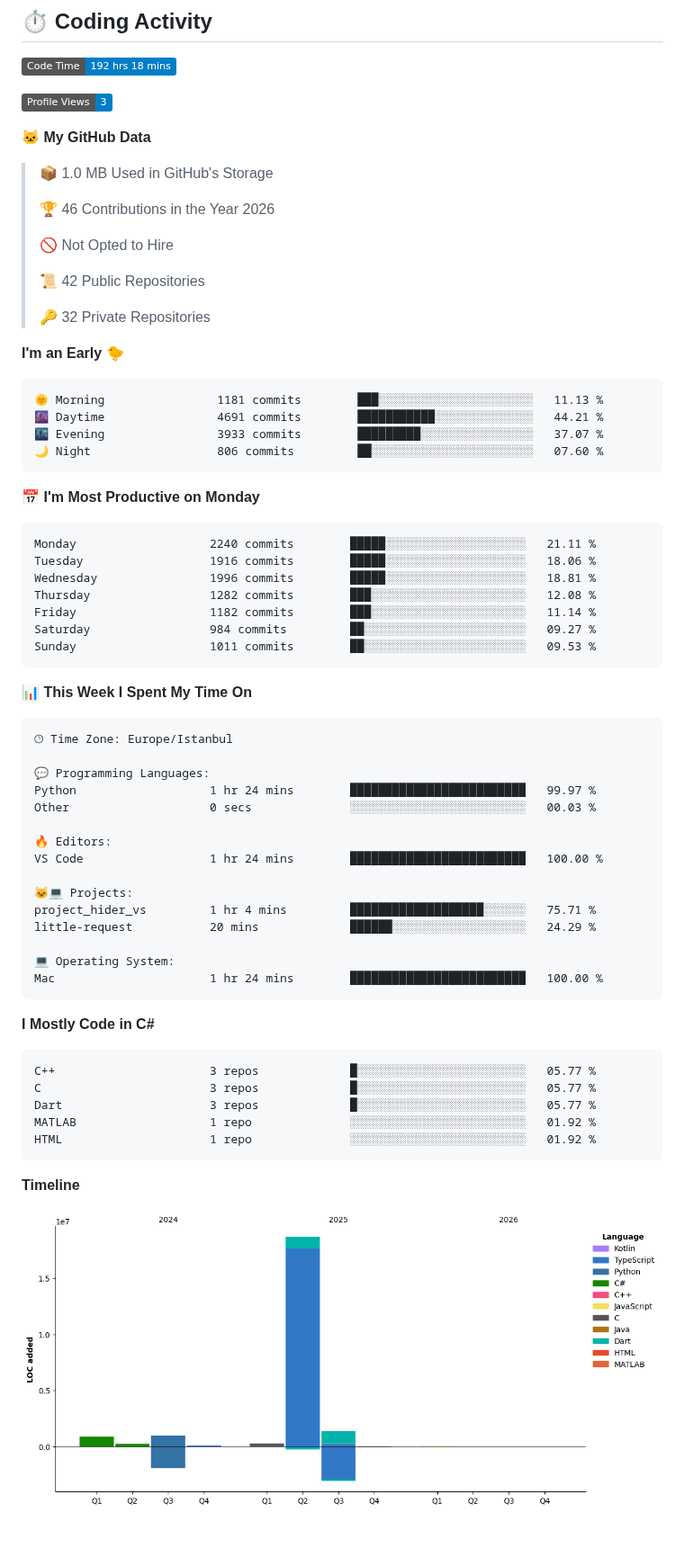
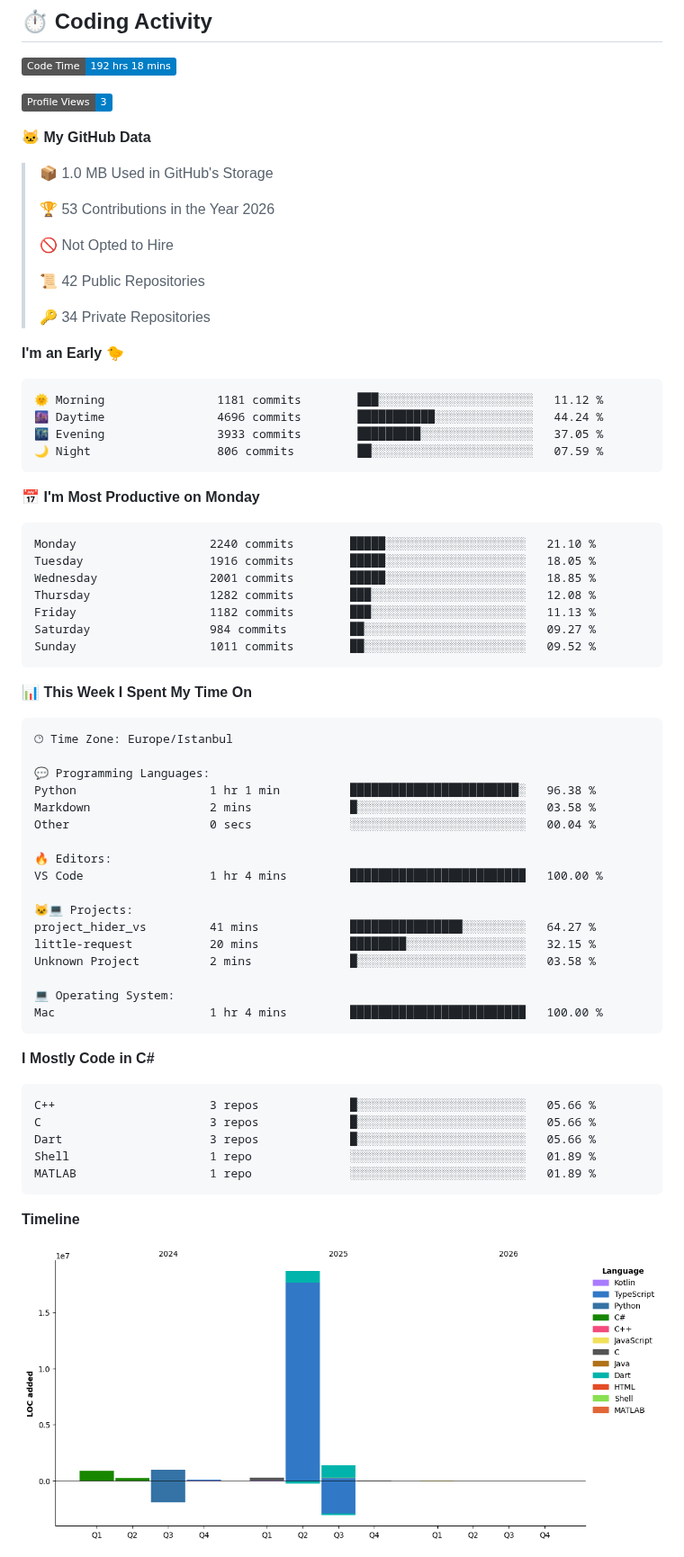
Before and after one commit to selcukdinc/selcukdinc, a Markdown page: README.md, the part around one of its changes. Shown at 90% size. Rendered like a GitHub page; pictures changed too: assets/bar_graph.png; badges without logos; blank space fills up the shorter version.

Commit message:
Updated with Dev Metrics

````diff
--- a/README.md
+++ b/README.md
@@ -114,32 +114,32 @@ $ cat selcuk.json
 
 > 📦 1.0 MB Used in GitHub's Storage
  >
-> 🏆 46 Contributions in the Year 2026
+> 🏆 53 Contributions in the Year 2026
  >
 > 🚫 Not Opted to Hire
  >
 > 📜 42 Public Repositories
  >
-> 🔑 32 Private Repositories
+> 🔑 34 Private Repositories
  >
 **I'm an Early 🐤**
 
 ```text
-🌞 Morning                1181 commits        ███░░░░░░░░░░░░░░░░░░░░░░   11.13 %
-🌆 Daytime                4691 commits        ███████████░░░░░░░░░░░░░░   44.21 %
-🌃 Evening                3933 commits        █████████░░░░░░░░░░░░░░░░   37.07 %
-🌙 Night                  806 commits         ██░░░░░░░░░░░░░░░░░░░░░░░   07.60 %
+🌞 Morning                1181 commits        ███░░░░░░░░░░░░░░░░░░░░░░   11.12 %
+🌆 Daytime                4696 commits        ███████████░░░░░░░░░░░░░░   44.24 %
+🌃 Evening                3933 commits        █████████░░░░░░░░░░░░░░░░   37.05 %
+🌙 Night                  806 commits         ██░░░░░░░░░░░░░░░░░░░░░░░   07.59 %
 ```
 📅 **I'm Most Productive on Monday**
 
 ```text
-Monday                   2240 commits        █████░░░░░░░░░░░░░░░░░░░░   21.11 %
-Tuesday                  1916 commits        █████░░░░░░░░░░░░░░░░░░░░   18.06 %
-Wednesday                1996 commits        █████░░░░░░░░░░░░░░░░░░░░   18.81 %
+Monday                   2240 commits        █████░░░░░░░░░░░░░░░░░░░░   21.10 %
+Tuesday                  1916 commits        █████░░░░░░░░░░░░░░░░░░░░   18.05 %
+Wednesday                2001 commits        █████░░░░░░░░░░░░░░░░░░░░   18.85 %
 Thursday                 1282 commits        ███░░░░░░░░░░░░░░░░░░░░░░   12.08 %
-Friday                   1182 commits        ███░░░░░░░░░░░░░░░░░░░░░░   11.14 %
+Friday                   1182 commits        ███░░░░░░░░░░░░░░░░░░░░░░   11.13 %
 Saturday                 984 commits         ██░░░░░░░░░░░░░░░░░░░░░░░   09.27 %
-Sunday                   1011 commits        ██░░░░░░░░░░░░░░░░░░░░░░░   09.53 %
+Sunday                   1011 commits        ██░░░░░░░░░░░░░░░░░░░░░░░   09.52 %
 ```
 
 
@@ -149,28 +149,30 @@ Sunday                   1011 commits        ██░░░░░░░░░
 🕑︎ Time Zone: Europe/Istanbul
 
 💬 Programming Languages:
-Python                   1 hr 24 mins        █████████████████████████   99.97 %
-Other                    0 secs              ░░░░░░░░░░░░░░░░░░░░░░░░░   00.03 %
+Python                   1 hr 1 min          ████████████████████████░   96.38 %
+Markdown                 2 mins              █░░░░░░░░░░░░░░░░░░░░░░░░   03.58 %
+Other                    0 secs              ░░░░░░░░░░░░░░░░░░░░░░░░░   00.04 %
 
 🔥 Editors:
-VS Code                  1 hr 24 mins        █████████████████████████   100.00 %
+VS Code                  1 hr 4 mins         █████████████████████████   100.00 %
 
 🐱‍💻 Projects:
-project_hider_vs         1 hr 4 mins         ███████████████████░░░░░░   75.71 %
-little-request           20 mins             ██████░░░░░░░░░░░░░░░░░░░   24.29 %
+project_hider_vs         41 mins             ████████████████░░░░░░░░░   64.27 %
+little-request           20 mins             ████████░░░░░░░░░░░░░░░░░   32.15 %
+Unknown Project          2 mins              █░░░░░░░░░░░░░░░░░░░░░░░░   03.58 %
 
 💻 Operating System:
-Mac                      1 hr 24 mins        █████████████████████████   100.00 %
+Mac                      1 hr 4 mins         █████████████████████████   100.00 %
 ```
 
 **I Mostly Code in C#**
 
 ```text
-C++                      3 repos             █░░░░░░░░░░░░░░░░░░░░░░░░   05.77 %
-C                        3 repos             █░░░░░░░░░░░░░░░░░░░░░░░░   05.77 %
-Dart                     3 repos             █░░░░░░░░░░░░░░░░░░░░░░░░   05.77 %
-MATLAB                   1 repo              ░░░░░░░░░░░░░░░░░░░░░░░░░   01.92 %
-HTML                     1 repo              ░░░░░░░░░░░░░░░░░░░░░░░░░   01.92 %
+C++                      3 repos             █░░░░░░░░░░░░░░░░░░░░░░░░   05.66 %
+C                        3 repos             █░░░░░░░░░░░░░░░░░░░░░░░░   05.66 %
+Dart                     3 repos             █░░░░░░░░░░░░░░░░░░░░░░░░   05.66 %
+Shell                    1 repo              ░░░░░░░░░░░░░░░░░░░░░░░░░   01.89 %
+MATLAB                   1 repo              ░░░░░░░░░░░░░░░░░░░░░░░░░   01.89 %
 ```
 
 
````
Also changed, not shown: other parts of README.md (+1 -1 lines).
